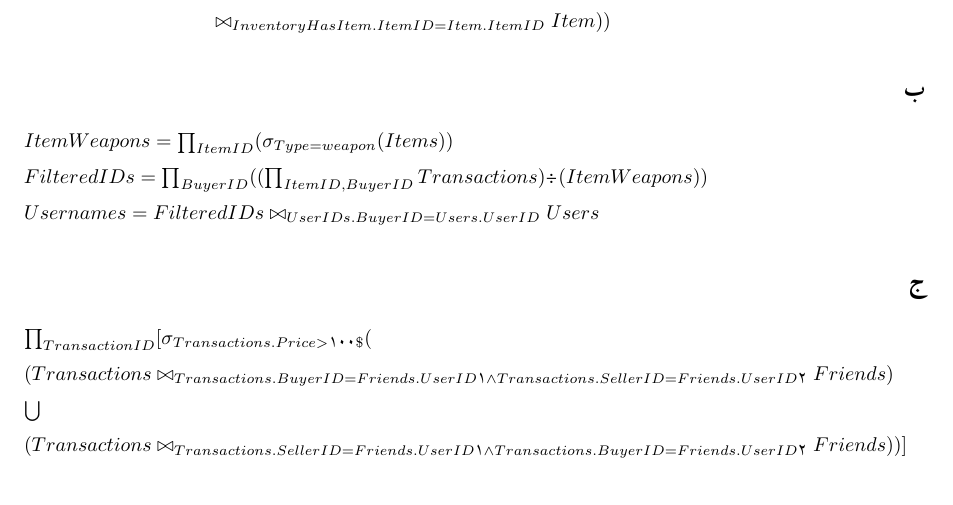
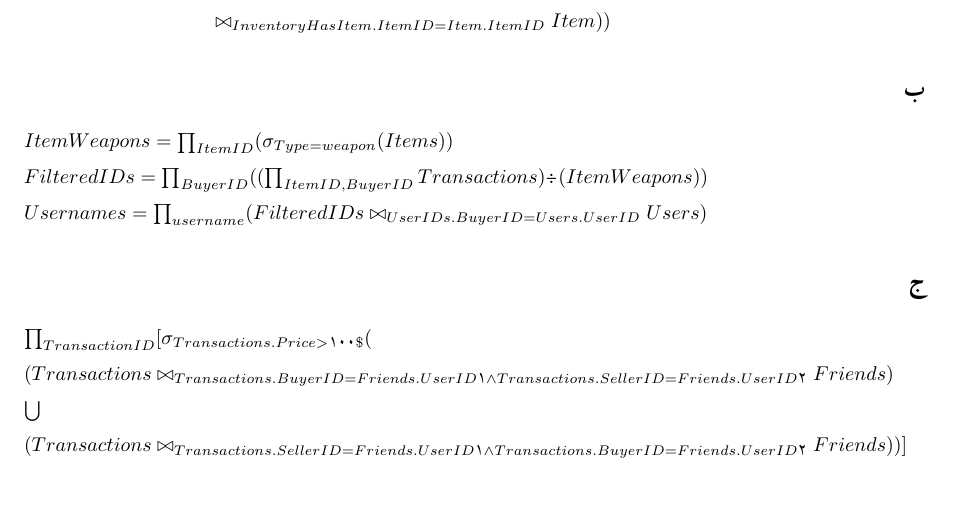
Before and after one commit to MoeeinAali/CE384-DB, a LaTeX problem sheet (Assignments/Assignment 02/LaTeX Files/HW.tex, which reads Assignments/Assignment 02/LaTeX Files/questions/4.tex): part of page 6 of 6, cut so that both start at the same text. The pictures show the PDF file Assignments/Assignment 02/LaTeX Files/HW.pdf that the author committed with the source.

Commit message:
Last Update for Question04

```diff
--- a/Assignments/Assignment 02/LaTeX Files/questions/4.tex
+++ b/Assignments/Assignment 02/LaTeX Files/questions/4.tex
@@ -19,7 +19,7 @@ $ItemWeapons =\prod_{ItemID} (\sigma_{Type=weapon}(Items))$
 
 $FilteredIDs = \prod_{BuyerID}((\prod_{ItemID,BuyerID}Transactions) \text{\textdiv} (ItemWeapons))$
 
-$Usernames = FilteredIDs \bowtie_{UserIDs.BuyerID = Users.UserID} Users$
+$Usernames =\prod_{username} (FilteredIDs \bowtie_{UserIDs.BuyerID = Users.UserID} Users)$
 \setRTL
 
 \subsubsection*{ج}
```
Also changed, not shown: Assignments/Assignment 02/LaTeX Files/HW.pdf, Assignments/Assignment 02/Solution.pdf, 2 other files.
